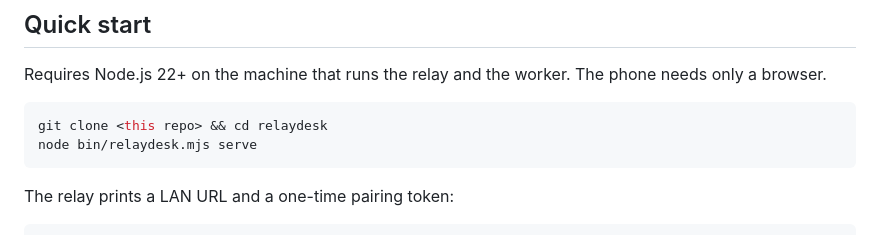
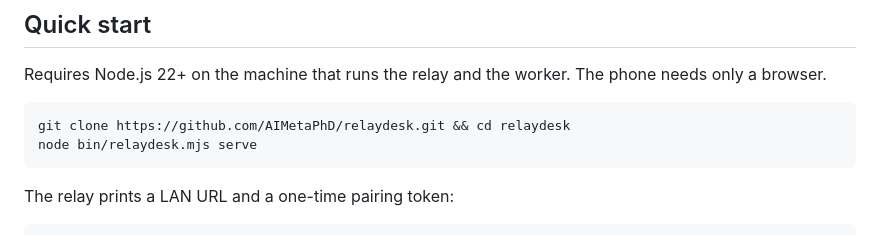
Before and after one commit to AIMetaPhD/relaydesk, a Markdown page: README.md, the part around the change. Drawn GitHub-style.

Commit message:
Fix clone URL in README
Co-Authored-By: Claude Code <noreply@anthropic.com>

````diff
--- a/README.md
+++ b/README.md
@@ -50,7 +50,7 @@ Requires Node.js 22+ on the machine that runs the relay and the worker. The
 phone needs only a browser.
 
 ```bash
-git clone <this repo> && cd relaydesk
+git clone https://github.com/AIMetaPhD/relaydesk.git && cd relaydesk
 node bin/relaydesk.mjs serve
 ```
 
````
